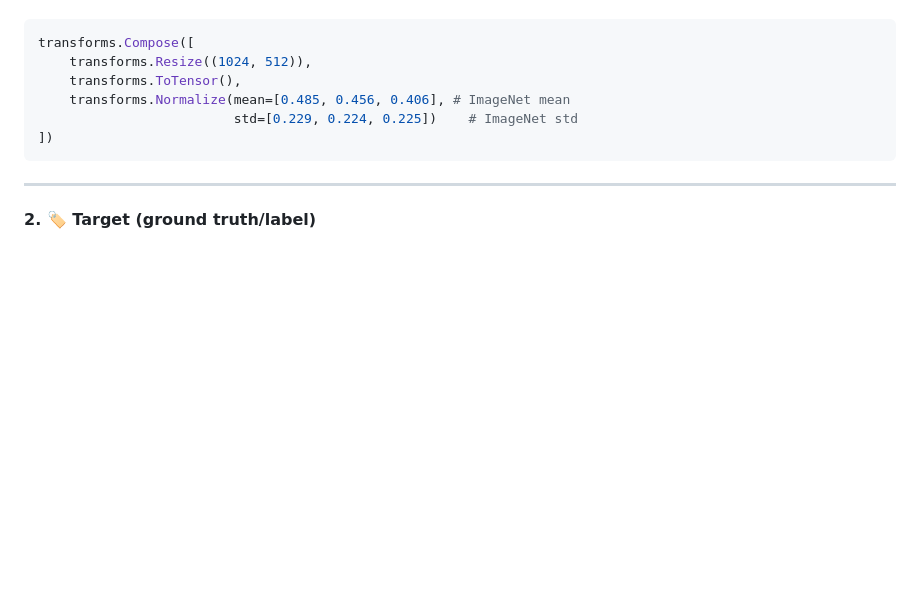
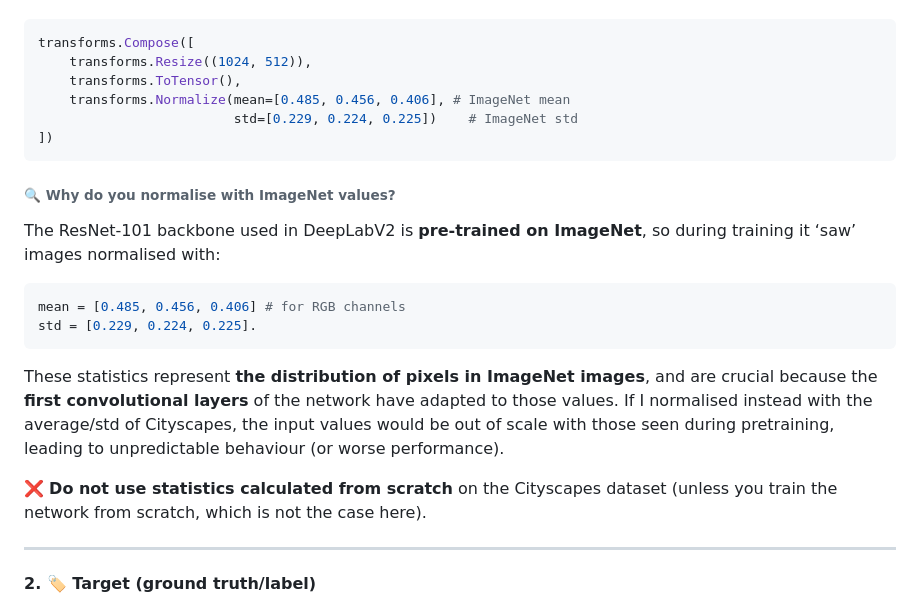
Before and after one commit to elisabettaroviera/MLDL-Project, a Markdown page: models/deeplabv2/OPEN_ISSUE_deeplabv2.md, the part around the change. GitHub-like rendering; blank space fills up the shorter version.

Commit message:
normalize with ImageNet mean and std

````diff
--- a/models/deeplabv2/OPEN_ISSUE_deeplabv2.md
+++ b/models/deeplabv2/OPEN_ISSUE_deeplabv2.md
@@ -14,6 +14,20 @@ transforms.Compose([
                          std=[0.229, 0.224, 0.225])    # ImageNet std
 ])
 ```
+
+
+###### 🔍 Why do you normalise with ImageNet values?
+
+The ResNet-101 backbone used in DeepLabV2 is **pre-trained on ImageNet**, so during training it ‘saw’ images normalised with:
+
+```python
+mean = [0.485, 0.456, 0.406] # for RGB channels
+std = [0.229, 0.224, 0.225].
+```
+
+These statistics represent **the distribution of pixels in ImageNet images**, and are crucial because the **first convolutional layers** of the network have adapted to those values. If I normalised instead with the average/std of Cityscapes, the input values would be out of scale with those seen during pretraining, leading to unpredictable behaviour (or worse performance).
+
+❌ **Do not use statistics calculated from scratch** on the Cityscapes dataset (unless you train the network from scratch, which is not the case here).
 
 ---
 
````
